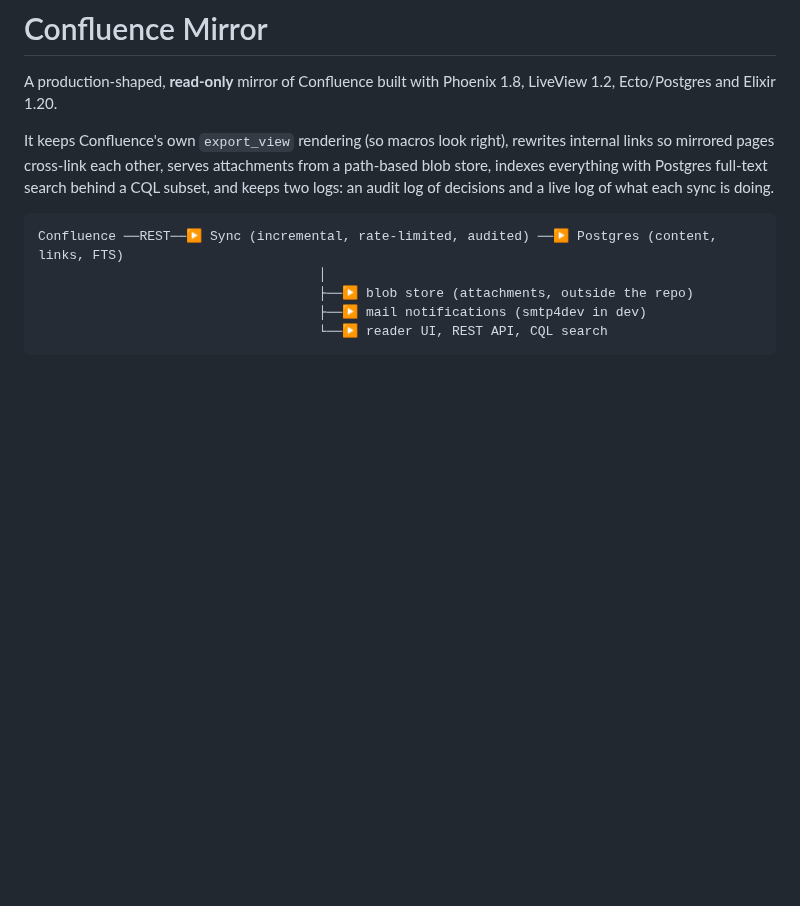
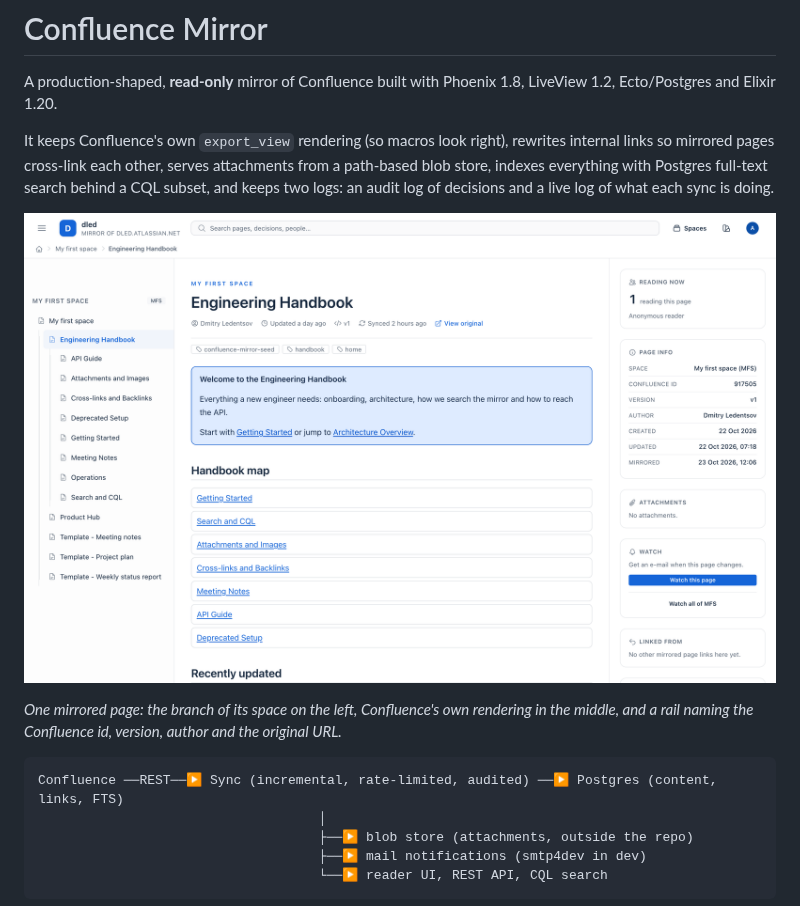
Before and after one commit to d-led/confluence_phx_mirror, a Markdown page: README.md, the part around the change. Drawn GitHub-style; pictures changed too: docs/images/reader.png (added); blank space fills up the shorter version.

````diff
--- a/README.md
+++ b/README.md
@@ -8,6 +8,12 @@ rewrites internal links so mirrored pages cross-link each other, serves
 attachments from a path-based blob store, indexes everything with Postgres
 full-text search behind a CQL subset, and keeps two logs: an audit log of
 decisions and a live log of what each sync is doing.
+
+![A mirrored page: the space's page tree, the page with its metadata, and the rail with its ids, version and upstream link](docs/images/reader.png)
+
+*One mirrored page: the branch of its space on the left, Confluence's own
+rendering in the middle, and a rail naming the Confluence id, version, author
+and the original URL.*
 
 ```
 Confluence ──REST──▶ Sync (incremental, rate-limited, audited) ──▶ Postgres (content, links, FTS)
````
Also changed, not shown: 12 other files.
